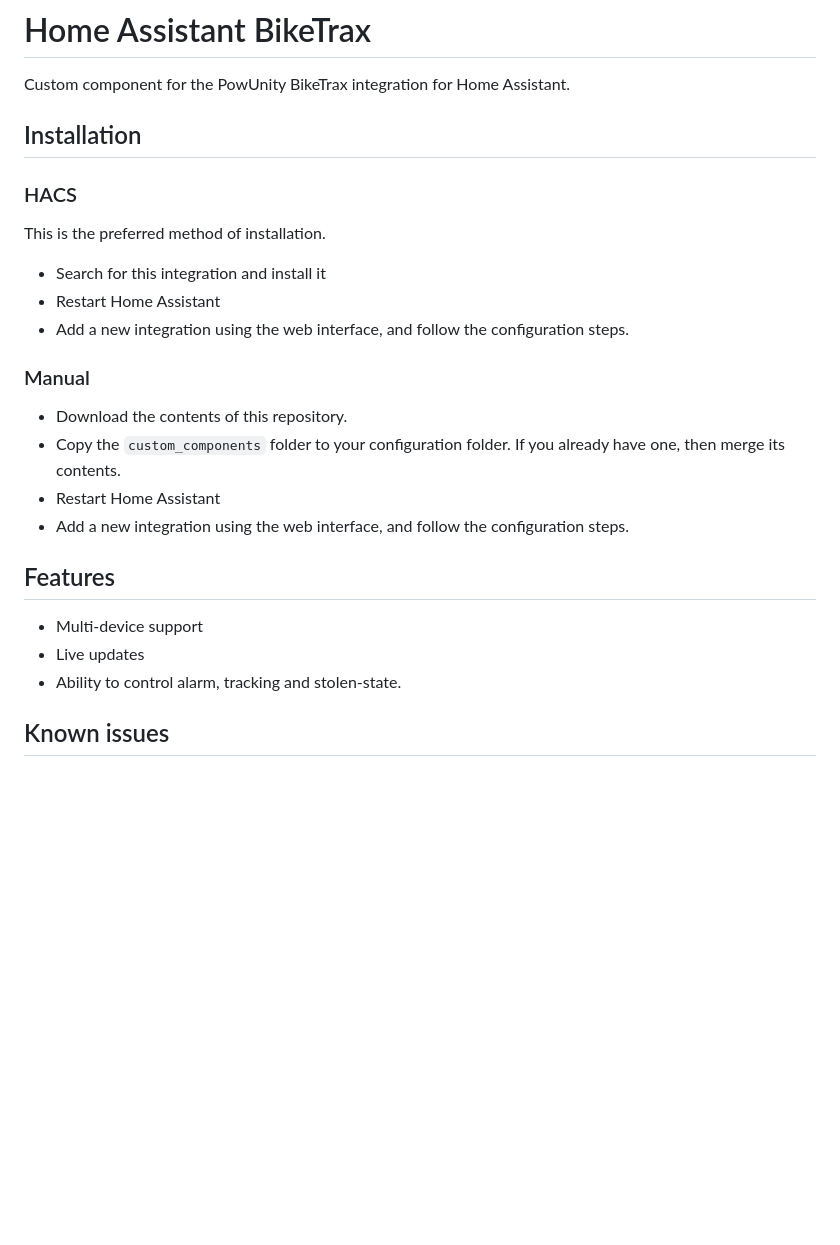
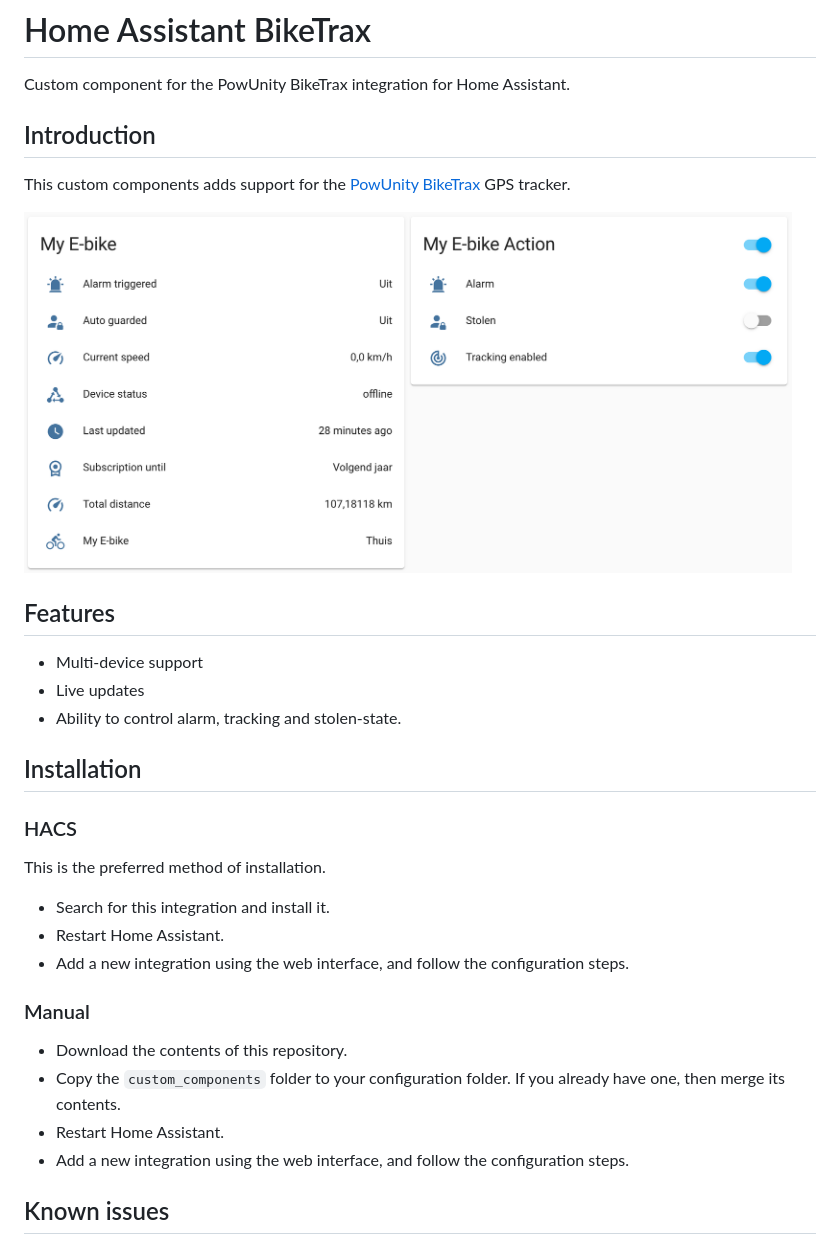
Before and after one commit to basilfx/homeassistant-biketrax, a Markdown page: README.md, the part around the change. Drawn GitHub-style; pictures changed too: docs/images/screenshot.png (added); blank space fills up the shorter version.

Commit message:
Add screenshot to README.md

```diff
--- a/README.md
+++ b/README.md
@@ -1,13 +1,24 @@
 # Home Assistant BikeTrax
 Custom component for the PowUnity BikeTrax integration for Home Assistant.
+
+## Introduction
+This custom components adds support for the
+[PowUnity BikeTrax](https://powunity.com/) GPS tracker.
+
+[<img src="docs/images/screenshot.png" width="768" alt="Overview screenshot.">](docs/images/screenshot.png)
+
+## Features
+* Multi-device support
+* Live updates
+* Ability to control alarm, tracking and stolen-state.
 
 ## Installation
 
 ### HACS
 This is the preferred method of installation.
 
-- Search for this integration and install it
-- Restart Home Assistant
+- Search for this integration and install it.
+- Restart Home Assistant.
 - Add a new integration using the web interface, and follow the configuration
   steps.
 
@@ -15,14 +26,9 @@ This is the preferred method of installation.
 - Download the contents of this repository.
 - Copy the `custom_components` folder to your configuration folder. If you
   already have one, then merge its contents.
-- Restart Home Assistant
+- Restart Home Assistant.
 - Add a new integration using the web interface, and follow the configuration
   steps.
-
-## Features
-* Multi-device support
-* Live updates
-* Ability to control alarm, tracking and stolen-state.
 
 ## Known issues
 When read-only mode is enabled, the switches do not reflect this mode properly.
```
